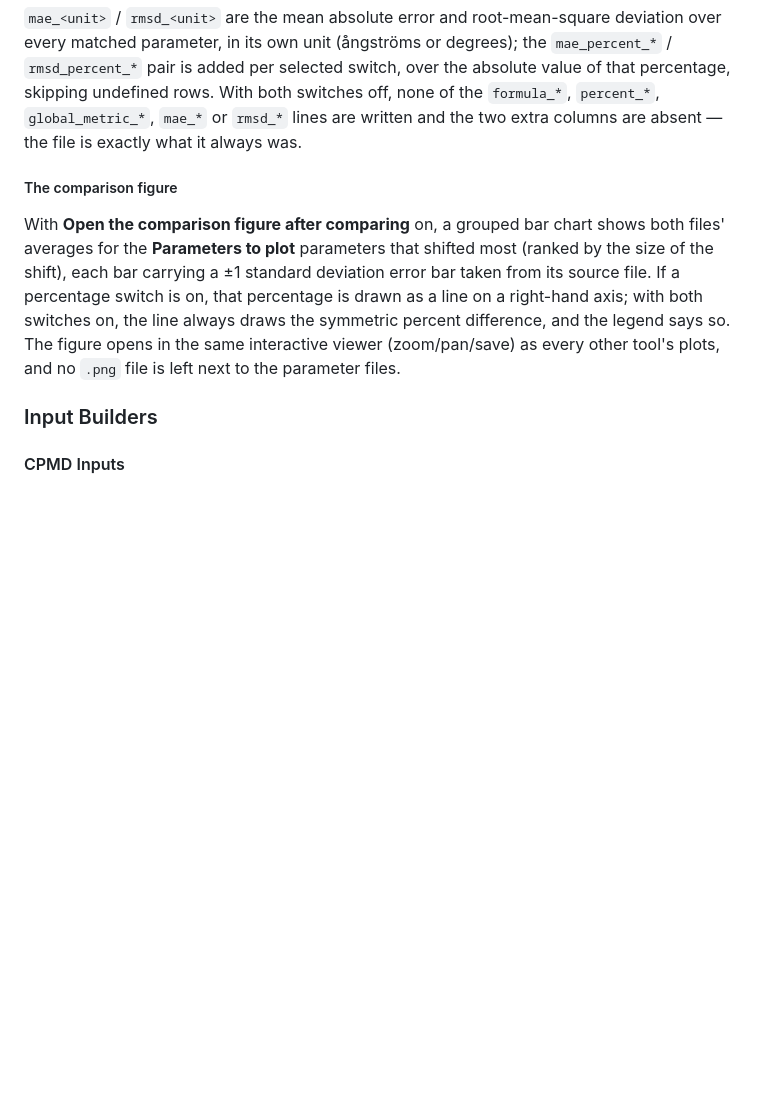
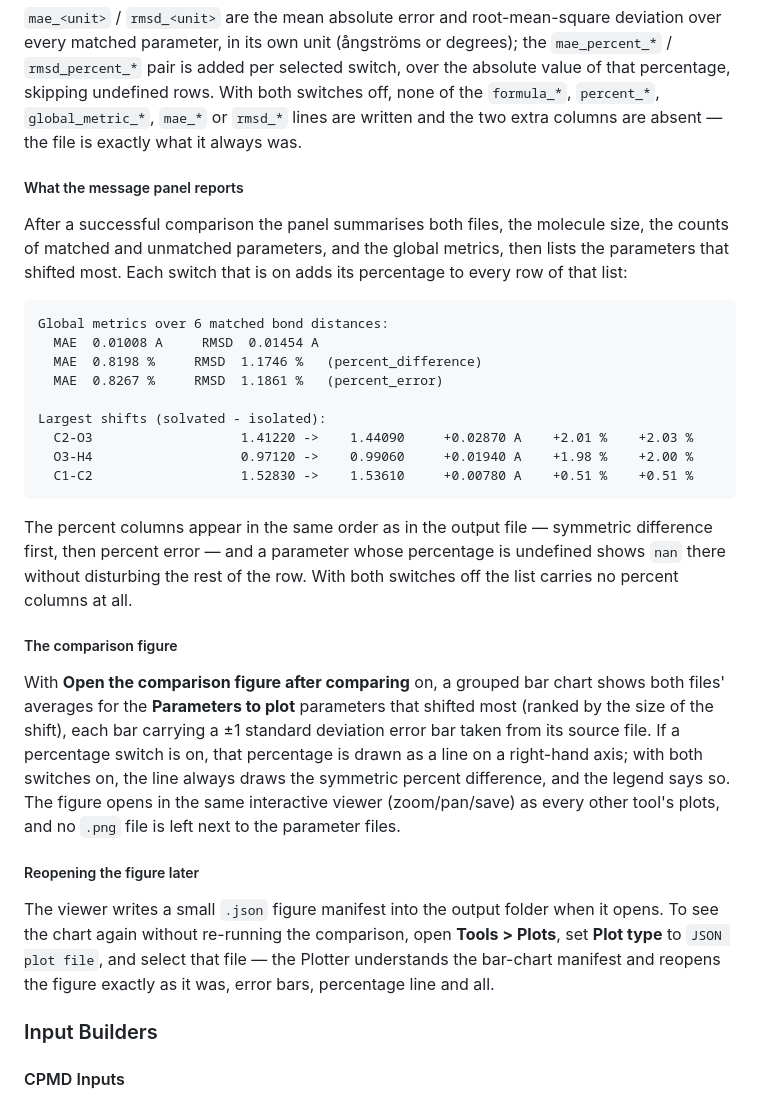
Before and after one commit to AdemirCamargo57/gqteaWinToga, a Markdown page: USER_MANUAL.md, the part around the change. GitHub-like rendering; blank space fills up the shorter version.

Commit message:
Document the final-review fixes in CLAUDE.md and USER_MANUAL.md
Task 8 documented the feature as it stood before the final whole-branch
review, so four later changes were undocumented: displayPlots.py no longer
imports Toga at module level (the viewer child must not load the GUI stack),
plotter.py's JSON plot type understands the bars manifest, the summary's
largest-shifts table carries a percent column per selected mode, and
global_metrics omits a fully-undefined mode's keys rather than storing nan.

Co-Authored-By: Claude Opus 5 <noreply@anthropic.com>

````diff
--- a/USER_MANUAL.md
+++ b/USER_MANUAL.md
@@ -587,9 +587,31 @@ The header also carries the formula actually used, the denominator floor, the co
 
 `mae_<unit>` / `rmsd_<unit>` are the mean absolute error and root-mean-square deviation over every matched parameter, in its own unit (ångströms or degrees); the `mae_percent_*` / `rmsd_percent_*` pair is added per selected switch, over the absolute value of that percentage, skipping undefined rows. With both switches off, none of the `formula_*`, `percent_*`, `global_metric_*`, `mae_*` or `rmsd_*` lines are written and the two extra columns are absent — the file is exactly what it always was.
 
+##### What the message panel reports
+
+After a successful comparison the panel summarises both files, the molecule size, the counts of matched and unmatched parameters, and the global metrics, then lists the parameters that shifted most. Each switch that is on adds its percentage to every row of that list:
+
+```
+Global metrics over 6 matched bond distances:
+  MAE  0.01008 A     RMSD  0.01454 A
+  MAE  0.8198 %     RMSD  1.1746 %   (percent_difference)
+  MAE  0.8267 %     RMSD  1.1861 %   (percent_error)
+
+Largest shifts (solvated - isolated):
+  C2-O3                   1.41220 ->    1.44090     +0.02870 A    +2.01 %    +2.03 %
+  O3-H4                   0.97120 ->    0.99060     +0.01940 A    +1.98 %    +2.00 %
+  C1-C2                   1.52830 ->    1.53610     +0.00780 A    +0.51 %    +0.51 %
+```
+
+The percent columns appear in the same order as in the output file — symmetric difference first, then percent error — and a parameter whose percentage is undefined shows `nan` there without disturbing the rest of the row. With both switches off the list carries no percent columns at all.
+
 ##### The comparison figure
 
 With **Open the comparison figure after comparing** on, a grouped bar chart shows both files' averages for the **Parameters to plot** parameters that shifted most (ranked by the size of the shift), each bar carrying a ±1 standard deviation error bar taken from its source file. If a percentage switch is on, that percentage is drawn as a line on a right-hand axis; with both switches on, the line always draws the symmetric percent difference, and the legend says so. The figure opens in the same interactive viewer (zoom/pan/save) as every other tool's plots, and no `.png` file is left next to the parameter files.
+
+##### Reopening the figure later
+
+The viewer writes a small `.json` figure manifest into the output folder when it opens. To see the chart again without re-running the comparison, open **Tools > Plots**, set **Plot type** to `JSON plot file`, and select that file — the Plotter understands the bar-chart manifest and reopens the figure exactly as it was, error bars, percentage line and all.
 
 ### Input Builders
 
````
Also changed, not shown: CLAUDE.md (+3 -3 lines).
